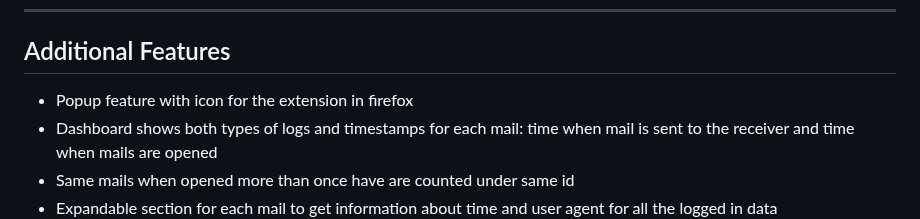
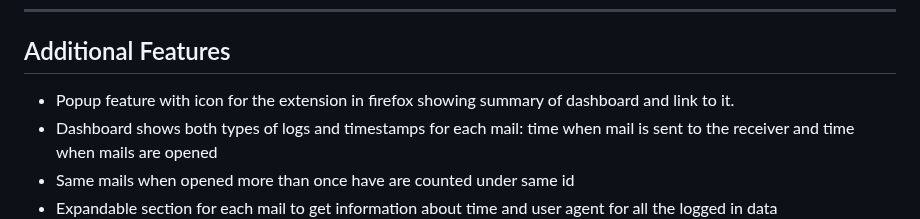
Before and after one commit to Doofenshmirtz16/Firefox-Mail-Track-Extension, a Markdown page: readme.md, the part around one of its changes. Drawn GitHub-style.

```diff
--- a/readme.md
+++ b/readme.md
@@ -27,7 +27,7 @@ Track whether your emails are opened using a Firefox extension and a Cloudflare
 ---
 
 ## Additional Features
-- Popup feature with icon for the extension in firefox
+- Popup feature with icon for the extension in firefox showing summary of dashboard and link to it.
 - Dashboard shows both types of logs and timestamps for each mail: time when mail is sent to the receiver and time when mails are opened
 - Same mails when opened more than once have are counted under same id
 - Expandable section for each mail to get information about time and user agent for all the logged in data
```
Also changed, not shown: other parts of readme.md (+12 -1 lines).
